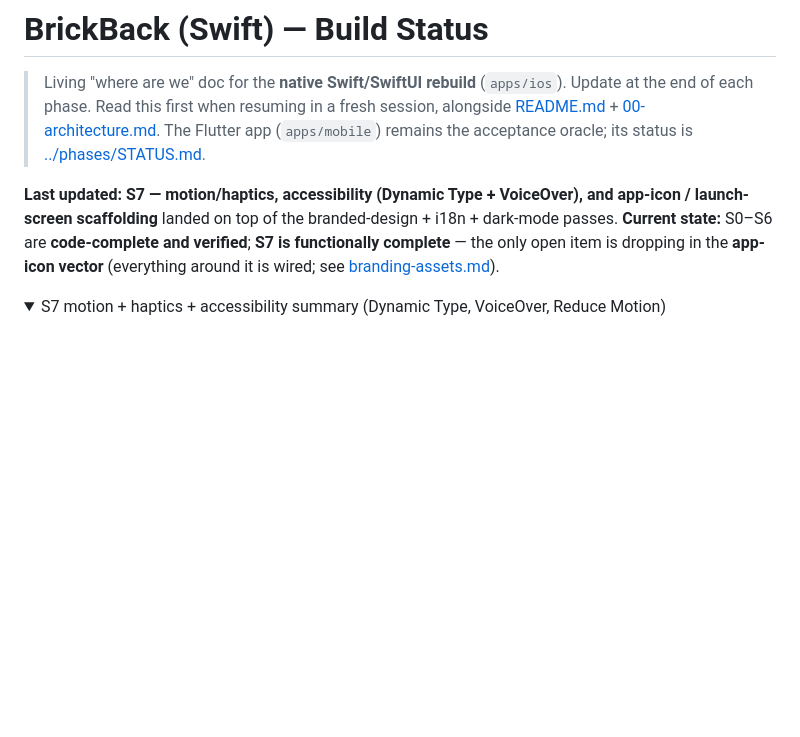
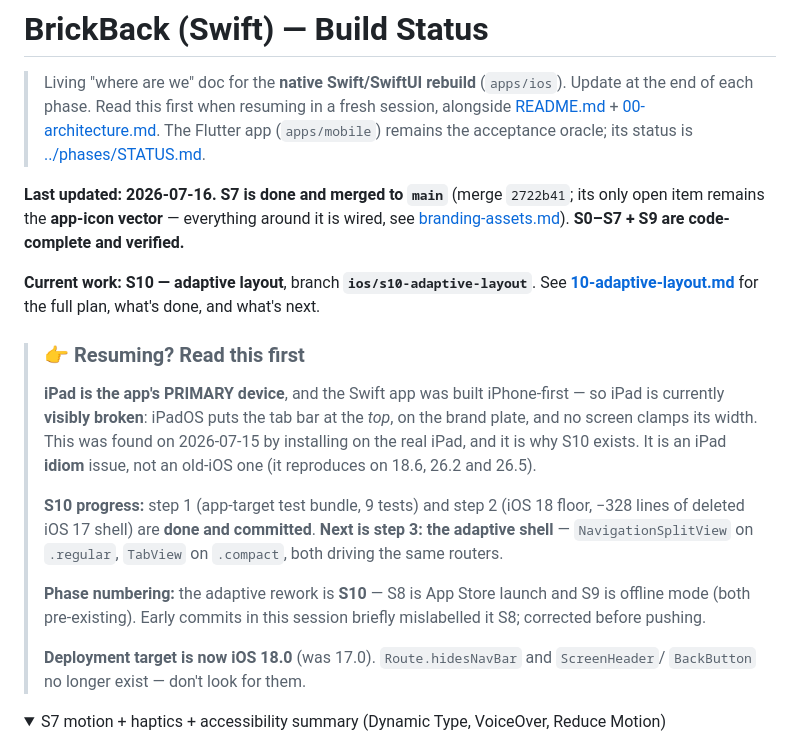
Before and after one commit to martynasjucys/brickback, a Markdown page: docs/ios-swift/STATUS.md, the part around the change. Rendered like a GitHub page; folded sections open; blank space fills up the shorter version.

```diff
--- a/docs/ios-swift/STATUS.md
+++ b/docs/ios-swift/STATUS.md
@@ -5,11 +5,31 @@
 > [README.md](README.md) + [00-architecture.md](00-architecture.md). The Flutter app
 > (`apps/mobile`) remains the acceptance oracle; its status is [../phases/STATUS.md](../phases/STATUS.md).
 
-**Last updated:** **S7 — motion/haptics, accessibility (Dynamic Type + VoiceOver), and app-icon /
-launch-screen scaffolding** landed on top of the branded-design + i18n + dark-mode passes.
-**Current state:** S0–S6 are **code-complete and verified**; **S7 is functionally complete** — the
-only open item is dropping in the **app-icon vector** (everything around it is wired; see
-[branding-assets.md](branding-assets.md)).
+**Last updated: 2026-07-16.** **S7 is done and merged to `main`** (merge `2722b41`; its only open
+item remains the **app-icon vector** — everything around it is wired, see
+[branding-assets.md](branding-assets.md)). **S0–S7 + S9 are code-complete and verified.**
+
+**Current work: S10 — adaptive layout**, branch **`ios/s10-adaptive-layout`**. See
+**[10-adaptive-layout.md](10-adaptive-layout.md)** for the full plan, what's done, and what's next.
+
+> ### 👉 Resuming? Read this first
+>
+> **iPad is the app's PRIMARY device**, and the Swift app was built iPhone-first — so iPad is
+> currently **visibly broken**: iPadOS puts the tab bar at the *top*, on the brand plate, and no
+> screen clamps its width. This was found on 2026-07-15 by installing on the real iPad, and it is
+> why S10 exists. It is an iPad **idiom** issue, not an old-iOS one (it reproduces on 18.6, 26.2
+> and 26.5).
+>
+> **S10 progress:** step 1 (app-target test bundle, 9 tests) and step 2 (iOS 18 floor, −328 lines
+> of deleted iOS 17 shell) are **done and committed**. **Next is step 3: the adaptive shell** —
+> `NavigationSplitView` on `.regular`, `TabView` on `.compact`, both driving the same routers.
+>
+> **Phase numbering:** the adaptive rework is **S10** — S8 is App Store launch and S9 is offline
+> mode (both pre-existing). Early commits in this session briefly mislabelled it S8; corrected
+> before pushing.
+>
+> **Deployment target is now iOS 18.0** (was 17.0). `Route.hidesNavBar` and `ScreenHeader`/
+> `BackButton` no longer exist — don't look for them.
 
 <details><summary>S7 motion + haptics + accessibility summary (Dynamic Type, VoiceOver, Reduce Motion)</summary>
 
```
Also changed, not shown: docs/ios-swift/10-adaptive-layout.md (added, +138 -0 lines), docs/ios-swift/README.md (+5 -4 lines).
